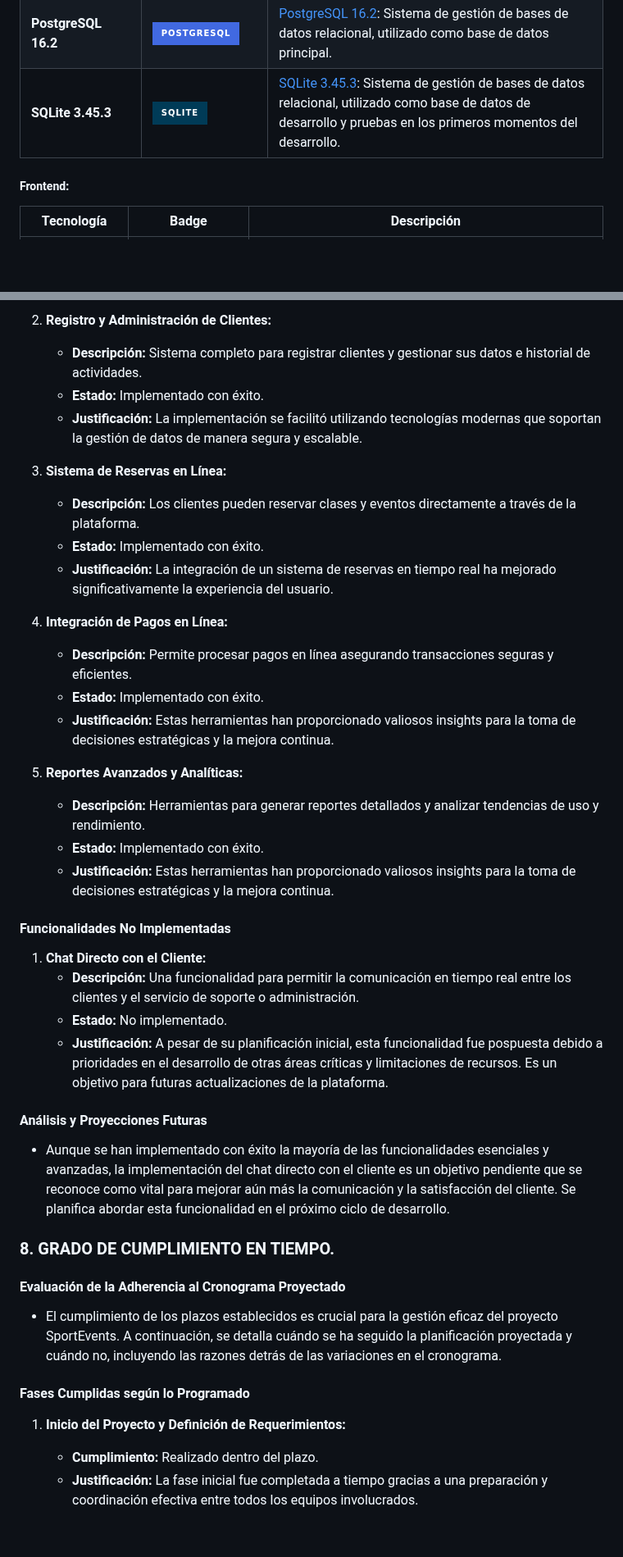
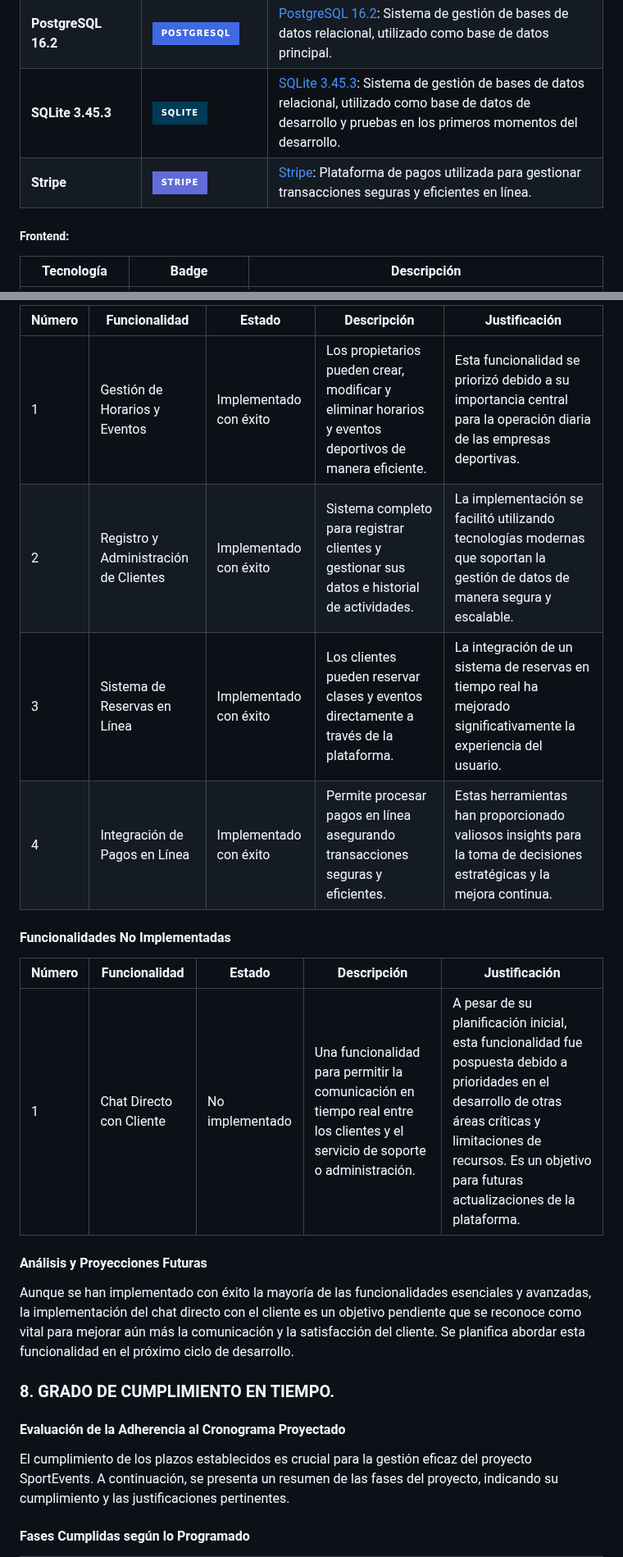
Before and after one commit to yhorm4884/Olimpus, a Markdown page: documentation/MEMORIA_FINAL.md, 2 parts joined by grey strips. Shown at 82% size. Rendered like a GitHub page; badges without logos; blank space fills up the shorter version.

```diff
--- a/documentation/MEMORIA_FINAL.md
+++ b/documentation/MEMORIA_FINAL.md
@@ -98,6 +98,7 @@
 | **Django REST Framework 3.15** | ![DjangoREST](https://img.shields.io/badge/DJANGO-REST-ff1709?style=for-the-badge&logo=django&logoColor=white&color=ff1709&labelColor=gray) | [Django REST Framework 3.15](https://www.django-rest-framework.org/community/release-notes/#315x-series): Biblioteca que facilita la creación de API RESTful en Django. |
 | **PostgreSQL 16.2** | ![PostgreSQL Badge](https://img.shields.io/badge/PostgreSQL-4169E1?logo=postgresql&logoColor=fff&style=for-the-badge) | [PostgreSQL 16.2](https://www.postgresql.org/docs/16/release-16-2.html): Sistema de gestión de bases de datos relacional, utilizado como base de datos principal. |
 | **SQLite 3.45.3** | ![SQLite Badge](https://img.shields.io/badge/SQLite-003B57?logo=sqlite&logoColor=fff&style=for-the-badge) | [SQLite 3.45.3](https://www.sqlite.org/releaselog/3_45_3.html): Sistema de gestión de bases de datos relacional, utilizado como base de datos de desarrollo y pruebas en los primeros momentos del desarrollo. |
+| **Stripe** | ![Stripe Badge](https://img.shields.io/badge/Stripe-626CD9?logo=stripe&logoColor=white&style=for-the-badge) | [Stripe](https://stripe.com): Plataforma de pagos utilizada para gestionar transacciones seguras y eficientes en línea. |
 
 ##### Frontend:
 
@@ -238,40 +256,25 @@ La gestión adecuada de los derechos de autor es fundamental para el desarrollo
 
-2. <b>Registro y Administración de Clientes:</b>
-    - <b>Descripción:</b> Sistema completo para registrar clientes y gestionar sus datos e historial de actividades.
-    - <b>Estado:</b> Implementado con éxito.
-    - <b>Justificación:</b> La implementación se facilitó utilizando tecnologías modernas que soportan la gestión de datos de manera segura y escalable.
-
-3. <b>Sistema de Reservas en Línea:</b>
-    - <b>Descripción:</b> Los clientes pueden reservar clases y eventos directamente a través de la plataforma.
-    - <b>Estado:</b> Implementado con éxito.
-    - <b>Justificación:</b> La integración de un sistema de reservas en tiempo real ha mejorado significativamente la experiencia del usuario.
-
-4. <b>Integración de Pagos en Línea:</b>
-    - <b>Descripción:</b> Permite procesar pagos en línea asegurando transacciones seguras y eficientes.
-    - <b>Estado:</b> Implementado con éxito.
-    - <b>Justificación:</b> Estas herramientas han proporcionado valiosos insights para la toma de decisiones estratégicas y la mejora continua.
-
-5. <b>Reportes Avanzados y Analíticas:</b>
-    - <b>Descripción:</b> Herramientas para generar reportes detallados y analizar tendencias de uso y rendimiento.
-    - <b>Estado:</b> Implementado con éxito.
-    - <b>Justificación:</b> Estas herramientas han proporcionado valiosos insights para la toma de decisiones estratégicas y la mejora continua.
+| Número | Funcionalidad                           | Estado               | Descripción                                                                                                   | Justificación                                                                                                                                                           |
+|--------|-----------------------------------------|----------------------|---------------------------------------------------------------------------------------------------------------|-------------------------------------------------------------------------------------------------------------------------------------------------------------------------|
+| 1      | Gestión de Horarios y Eventos           | Implementado con éxito | Los propietarios pueden crear, modificar y eliminar horarios y eventos deportivos de manera eficiente.        | Esta funcionalidad se priorizó debido a su importancia central para la operación diaria de las empresas deportivas.                                                      |
+| 2      | Registro y Administración de Clientes   | Implementado con éxito | Sistema completo para registrar clientes y gestionar sus datos e historial de actividades.                    | La implementación se facilitó utilizando tecnologías modernas que soportan la gestión de datos de manera segura y escalable.                                             |
+| 3      | Sistema de Reservas en Línea            | Implementado con éxito | Los clientes pueden reservar clases y eventos directamente a través de la plataforma.                         | La integración de un sistema de reservas en tiempo real ha mejorado significativamente la experiencia del usuario.                                                      |
+| 4      | Integración de Pagos en Línea           | Implementado con éxito | Permite procesar pagos en línea asegurando transacciones seguras y eficientes.                                | Estas herramientas han proporcionado valiosos insights para la toma de decisiones estratégicas y la mejora continua.                                                   |
 
 #### Funcionalidades No Implementadas
-1. <b>Chat Directo con el Cliente:</b>
-    - <b>Descripción:</b> Una funcionalidad para permitir la comunicación en tiempo real entre los clientes y el servicio de soporte o administración.
-    - <b>Estado:</b> No implementado.
-    - <b>Justificación:</b> A pesar de su planificación inicial, esta funcionalidad fue pospuesta debido a prioridades en el desarrollo de otras áreas críticas y limitaciones de recursos. Es un objetivo para futuras actualizaciones de la plataforma.
+
+| Número | Funcionalidad         | Estado         | Descripción                                                                                                  | Justificación                                                                                                                                                           |
+|--------|-----------------------|----------------|--------------------------------------------------------------------------------------------------------------|-------------------------------------------------------------------------------------------------------------------------------------------------------------------------|
+| 1      | Chat Directo con Cliente | No implementado | Una funcionalidad para permitir la comunicación en tiempo real entre los clientes y el servicio de soporte o administración. | A pesar de su planificación inicial, esta funcionalidad fue pospuesta debido a prioridades en el desarrollo de otras áreas críticas y limitaciones de recursos. Es un objetivo para futuras actualizaciones de la plataforma. |
 
 #### Análisis y Proyecciones Futuras
-- Aunque se han implementado con éxito la mayoría de las funcionalidades esenciales y avanzadas, la implementación del chat directo con el cliente es un objetivo pendiente que se reconoce como vital para mejorar aún más la comunicación y la satisfacción del cliente. Se planifica abordar esta funcionalidad en el próximo ciclo de desarrollo.
+Aunque se han implementado con éxito la mayoría de las funcionalidades esenciales y avanzadas, la implementación del chat directo con el cliente es un objetivo pendiente que se reconoce como vital para mejorar aún más la comunicación y la satisfacción del cliente. Se planifica abordar esta funcionalidad en el próximo ciclo de desarrollo.
+
 
 ### 8. GRADO DE CUMPLIMIENTO EN TIEMPO. <a name="id8"></a>
 
 #### Evaluación de la Adherencia al Cronograma Proyectado
-- El cumplimiento de los plazos establecidos es crucial para la gestión eficaz del proyecto SportEvents. A continuación, se detalla cuándo se ha seguido la planificación proyectada y cuándo no, incluyendo las razones detrás de las variaciones en el cronograma.
+El cumplimiento de los plazos establecidos es crucial para la gestión eficaz del proyecto SportEvents. A continuación, se presenta un resumen de las fases del proyecto, indicando su cumplimiento y las justificaciones pertinentes.
 
 #### Fases Cumplidas según lo Programado
-1. <b>Inicio del Proyecto y Definición de Requerimientos:</b>
-    - <b>Cumplimiento:</b> Realizado dentro del plazo.
-    - <b>Justificación:</b> La fase inicial fue completada a tiempo gracias a una preparación y coordinación efectiva entre todos los equipos involucrados.
 
```
Also changed, not shown: other parts of documentation/MEMORIA_FINAL.md (+50 -40 lines).
